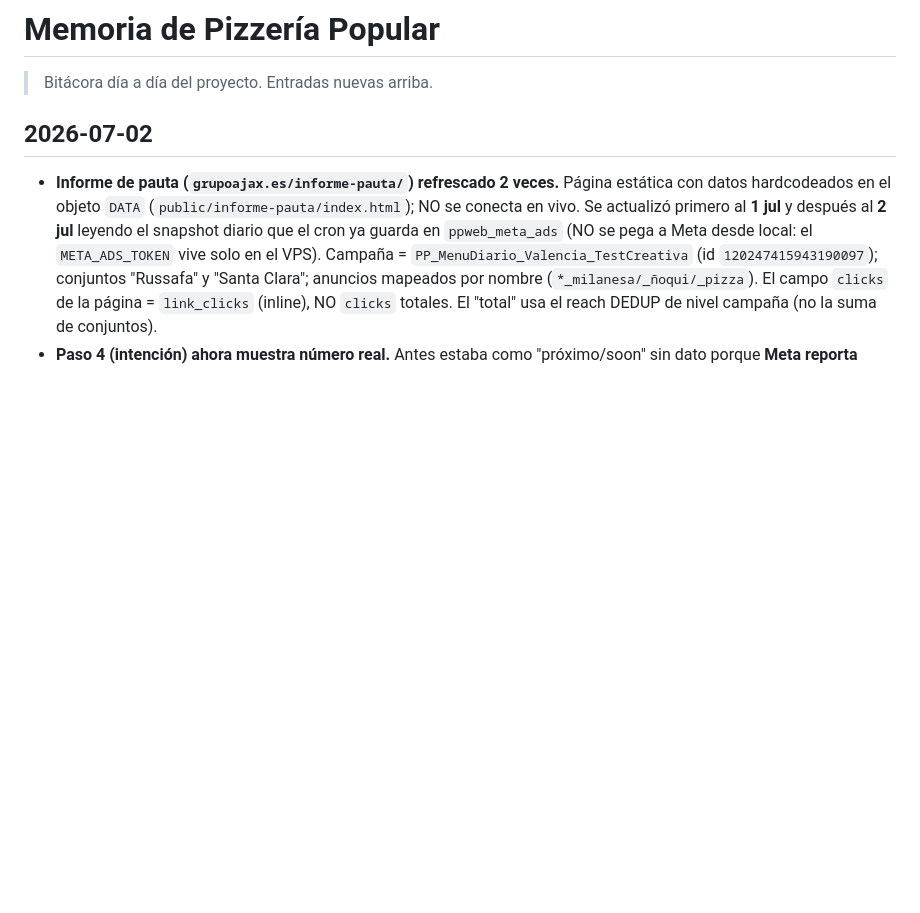
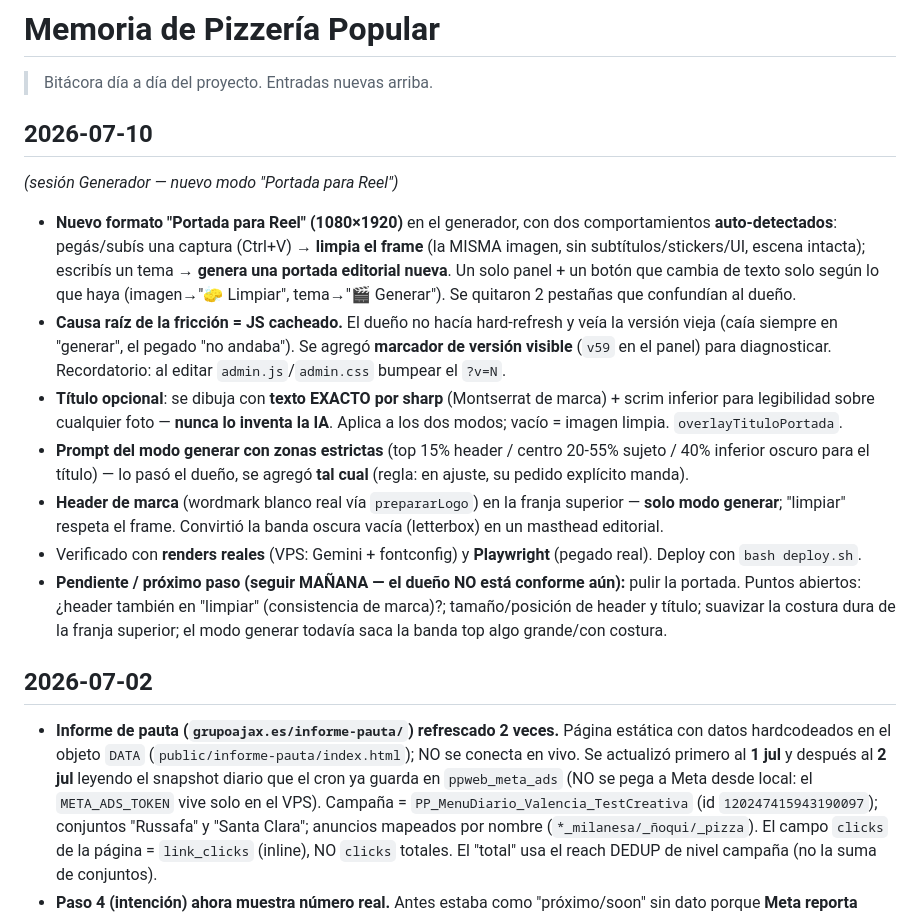
Before and after one commit to piguillemsantiago-sys/pizzeria-popular, a Markdown page: memory.md, the part around the change. Rendered like a GitHub page; blank space fills up the shorter version.

Commit message:
wip: cierre de sesión [checkpoint Claude Code]

```diff
--- a/memory.md
+++ b/memory.md
@@ -1,6 +1,18 @@
 # Memoria de Pizzería Popular
 
 > Bitácora día a día del proyecto. Entradas nuevas arriba.
+
+## 2026-07-10
+
+*(sesión Generador — nuevo modo "Portada para Reel")*
+
+- **Nuevo formato "Portada para Reel" (1080×1920)** en el generador, con dos comportamientos **auto-detectados**: pegás/subís una captura (Ctrl+V) → **limpia el frame** (la MISMA imagen, sin subtítulos/stickers/UI, escena intacta); escribís un tema → **genera una portada editorial nueva**. Un solo panel + un botón que cambia de texto solo según lo que haya (imagen→"🧽 Limpiar", tema→"🎬 Generar"). Se quitaron 2 pestañas que confundían al dueño.
+- **Causa raíz de la fricción = JS cacheado.** El dueño no hacía hard-refresh y veía la versión vieja (caía siempre en "generar", el pegado "no andaba"). Se agregó **marcador de versión visible** (`v59` en el panel) para diagnosticar. Recordatorio: al editar `admin.js`/`admin.css` bumpear el `?v=N`.
+- **Título opcional**: se dibuja con **texto EXACTO por sharp** (Montserrat de marca) + scrim inferior para legibilidad sobre cualquier foto — **nunca lo inventa la IA**. Aplica a los dos modos; vacío = imagen limpia. `overlayTituloPortada`.
+- **Prompt del modo generar con zonas estrictas** (top 15% header / centro 20-55% sujeto / 40% inferior oscuro para el título) — lo pasó el dueño, se agregó **tal cual** (regla: en ajuste, su pedido explícito manda).
+- **Header de marca** (wordmark blanco real vía `prepararLogo`) en la franja superior — **solo modo generar**; "limpiar" respeta el frame. Convirtió la banda oscura vacía (letterbox) en un masthead editorial.
+- Verificado con **renders reales** (VPS: Gemini + fontconfig) y **Playwright** (pegado real). Deploy con `bash deploy.sh`.
+- **Pendiente / próximo paso (seguir MAÑANA — el dueño NO está conforme aún):** pulir la portada. Puntos abiertos: ¿header también en "limpiar" (consistencia de marca)?; tamaño/posición de header y título; suavizar la costura dura de la franja superior; el modo generar todavía saca la banda top algo grande/con costura.
 
 ## 2026-07-02
 
```
